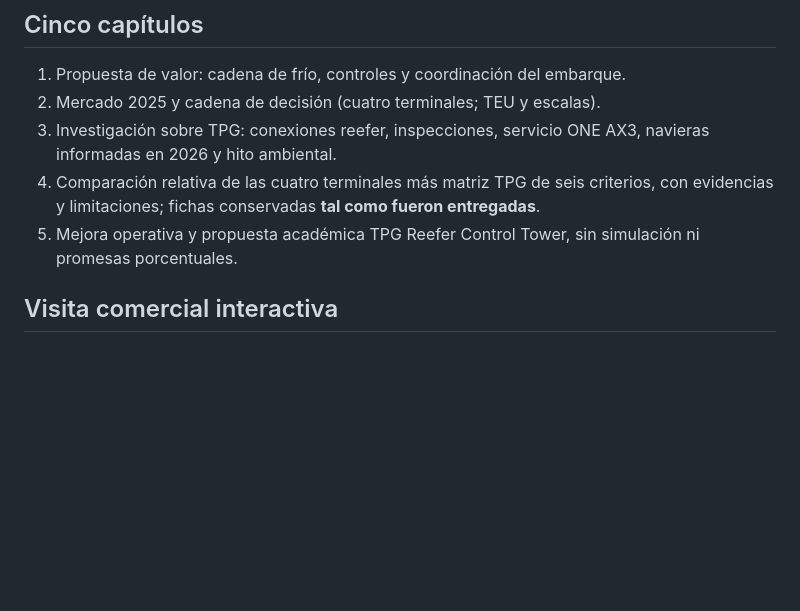
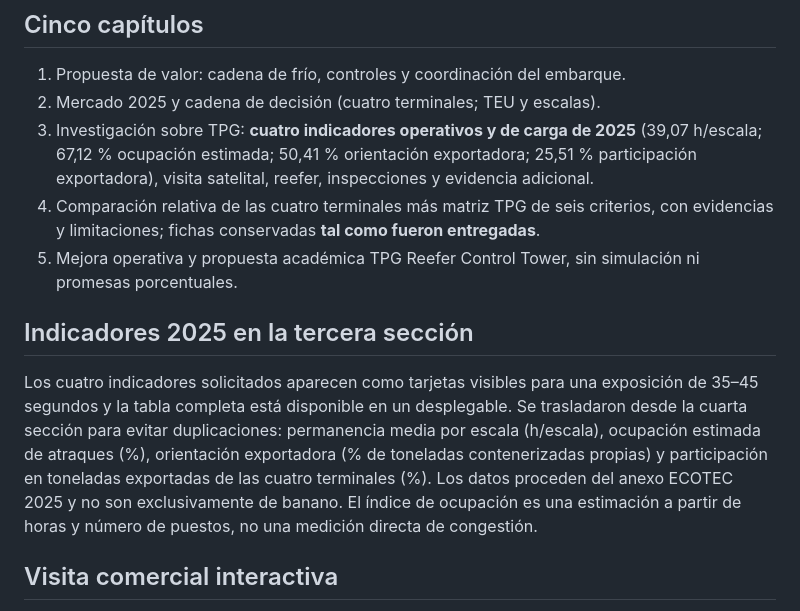
Before and after one commit to josuebaqueanzulez/josuebaqueanzulez.github.io, a Markdown page: tpg-estrategia-comercial-2026/README.md, the part around the change. GitHub-like rendering; blank space fills up the shorter version.

Commit message:
Document four required 2025 metrics relocated to third presentation section

```diff
--- a/tpg-estrategia-comercial-2026/README.md
+++ b/tpg-estrategia-comercial-2026/README.md
@@ -12,9 +12,13 @@ Defender el servicio de **Terminal Portuario de Guayaquil (TPG / INARPI / Fertig
 
 1. Propuesta de valor: cadena de frío, controles y coordinación del embarque.
 2. Mercado 2025 y cadena de decisión (cuatro terminales; TEU y escalas).
-3. Investigación sobre TPG: conexiones reefer, inspecciones, servicio ONE AX3, navieras informadas en 2026 y hito ambiental.
+3. Investigación sobre TPG: **cuatro indicadores operativos y de carga de 2025** (39,07 h/escala; 67,12 % ocupación estimada; 50,41 % orientación exportadora; 25,51 % participación exportadora), visita satelital, reefer, inspecciones y evidencia adicional.
 4. Comparación relativa de las cuatro terminales más matriz TPG de seis criterios, con evidencias y limitaciones; fichas conservadas **tal como fueron entregadas**.
 5. Mejora operativa y propuesta académica TPG Reefer Control Tower, sin simulación ni promesas porcentuales.
+
+## Indicadores 2025 en la tercera sección
+
+Los cuatro indicadores solicitados aparecen como tarjetas visibles para una exposición de 35–45 segundos y la tabla completa está disponible en un desplegable. Se trasladaron desde la cuarta sección para evitar duplicaciones: permanencia media por escala (h/escala), ocupación estimada de atraques (%), orientación exportadora (% de toneladas contenerizadas propias) y participación en toneladas exportadas de las cuatro terminales (%). Los datos proceden del anexo ECOTEC 2025 y no son exclusivamente de banano. El índice de ocupación es una estimación a partir de horas y número de puestos, no una medición directa de congestión.
 
 ## Visita comercial interactiva
 
```
